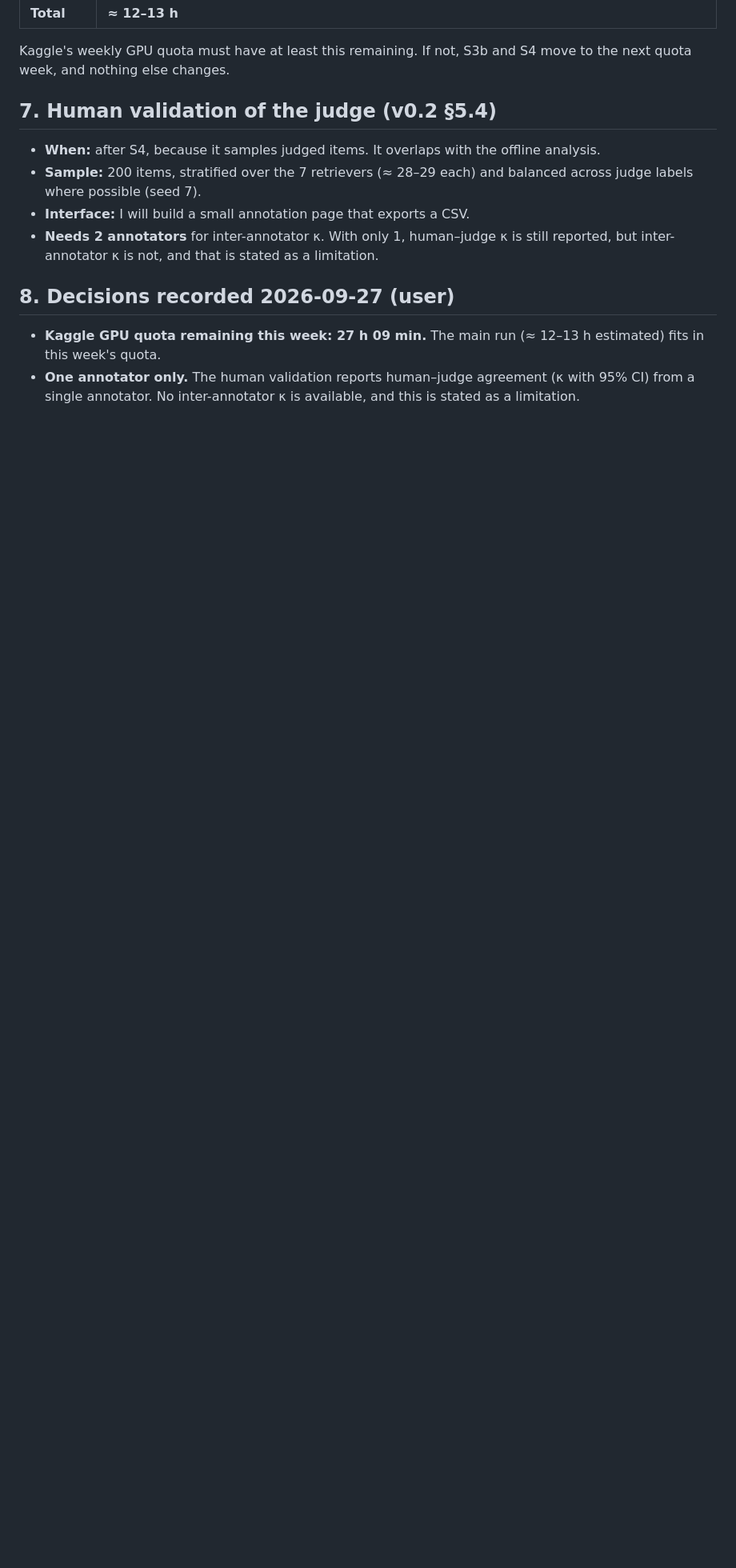
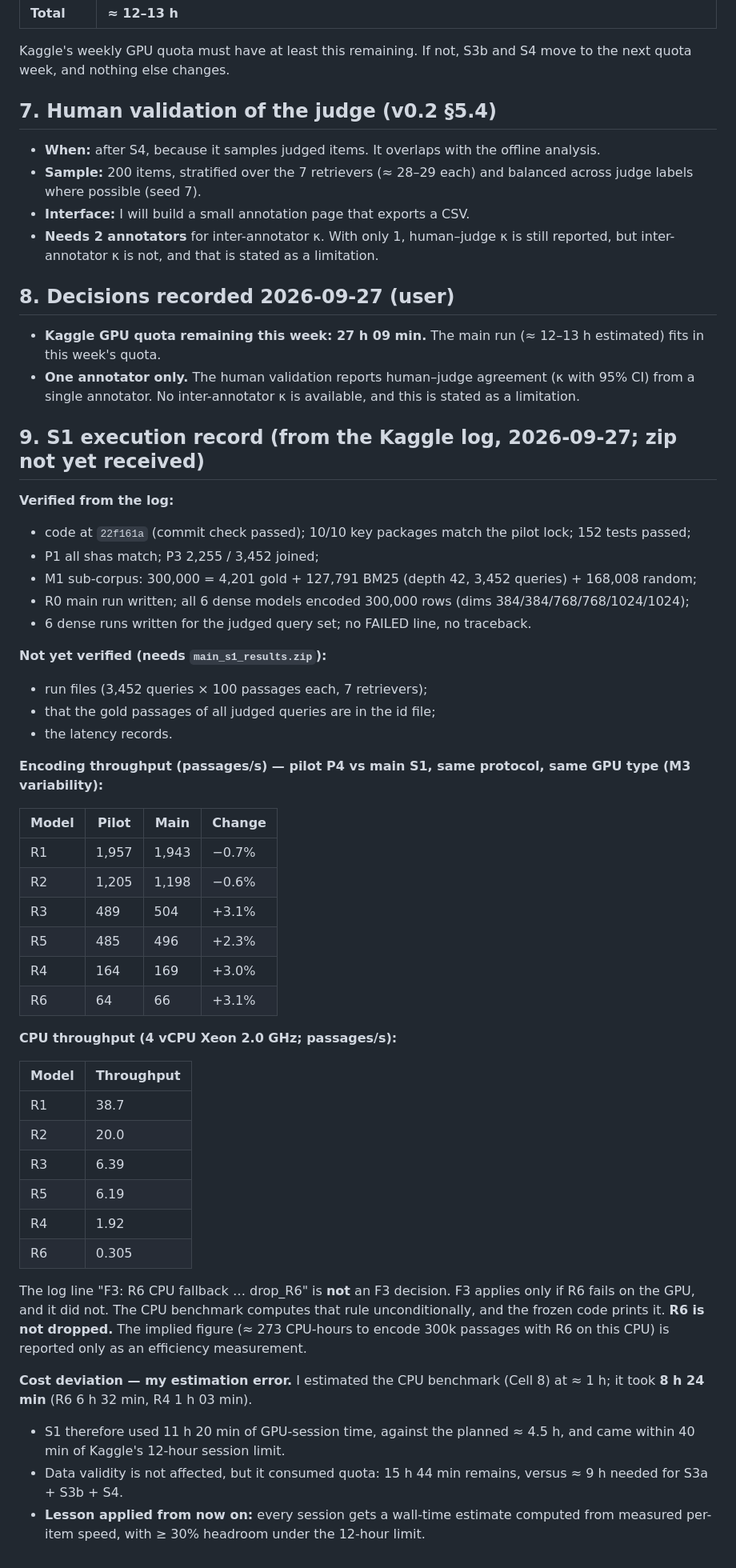
Before and after one commit to adeelcheena791/rag-embed-transfer, a Markdown page: design/addendum_v0.2.4.md, the part around the change. Shown at 80% size. GitHub-like rendering; blank space fills up the shorter version.

Commit message:
Addendum v0.2.4 §9: S1 log verification, throughput variability, CPU-benchmark cost error

```diff
--- a/design/addendum_v0.2.4.md
+++ b/design/addendum_v0.2.4.md
@@ -98,3 +98,46 @@ Kaggle's weekly GPU quota must have at least this remaining. If not, S3b and S4
 
 - **Kaggle GPU quota remaining this week: 27 h 09 min.** The main run (≈ 12–13 h estimated) fits in this week's quota.
 - **One annotator only.** The human validation reports human–judge agreement (κ with 95% CI) from a single annotator. No inter-annotator κ is available, and this is stated as a limitation.
+
+## 9. S1 execution record (from the Kaggle log, 2026-09-27; zip not yet received)
+
+**Verified from the log:**
+- code at `22f161a` (commit check passed); 10/10 key packages match the pilot lock; 152 tests passed;
+- P1 all shas match; P3 2,255 / 3,452 joined;
+- M1 sub-corpus: 300,000 = 4,201 gold + 127,791 BM25 (depth 42, 3,452 queries) + 168,008 random;
+- R0 main run written; all 6 dense models encoded 300,000 rows (dims 384/384/768/768/1024/1024);
+- 6 dense runs written for the judged query set; no FAILED line, no traceback.
+
+**Not yet verified (needs `main_s1_results.zip`):**
+- run files (3,452 queries × 100 passages each, 7 retrievers);
+- that the gold passages of all judged queries are in the id file;
+- the latency records.
+
+**Encoding throughput (passages/s) — pilot P4 vs main S1, same protocol, same GPU type (M3 variability):**
+
+| Model | Pilot | Main | Change |
+|---|---|---|---|
+| R1 | 1,957 | 1,943 | −0.7% |
+| R2 | 1,205 | 1,198 | −0.6% |
+| R3 | 489 | 504 | +3.1% |
+| R5 | 485 | 496 | +2.3% |
+| R4 | 164 | 169 | +3.0% |
+| R6 | 64 | 66 | +3.1% |
+
+**CPU throughput (4 vCPU Xeon 2.0 GHz; passages/s):**
+
+| Model | Throughput |
+|---|---|
+| R1 | 38.7 |
+| R2 | 20.0 |
+| R3 | 6.39 |
+| R5 | 6.19 |
+| R4 | 1.92 |
+| R6 | 0.305 |
+
+The log line "F3: R6 CPU fallback … drop_R6" is **not** an F3 decision. F3 applies only if R6 fails on the GPU, and it did not. The CPU benchmark computes that rule unconditionally, and the frozen code prints it. **R6 is not dropped.** The implied figure (≈ 273 CPU-hours to encode 300k passages with R6 on this CPU) is reported only as an efficiency measurement.
+
+**Cost deviation — my estimation error.** I estimated the CPU benchmark (Cell 8) at ≈ 1 h; it took **8 h 24 min** (R6 6 h 32 min, R4 1 h 03 min).
+- S1 therefore used 11 h 20 min of GPU-session time, against the planned ≈ 4.5 h, and came within 40 min of Kaggle's 12-hour session limit.
+- Data validity is not affected, but it consumed quota: 15 h 44 min remains, versus ≈ 9 h needed for S3a + S3b + S4.
+- **Lesson applied from now on:** every session gets a wall-time estimate computed from measured per-item speed, with ≥ 30% headroom under the 12-hour limit.
```
